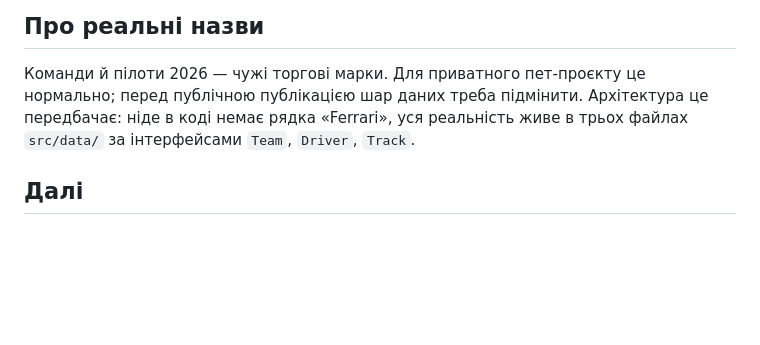
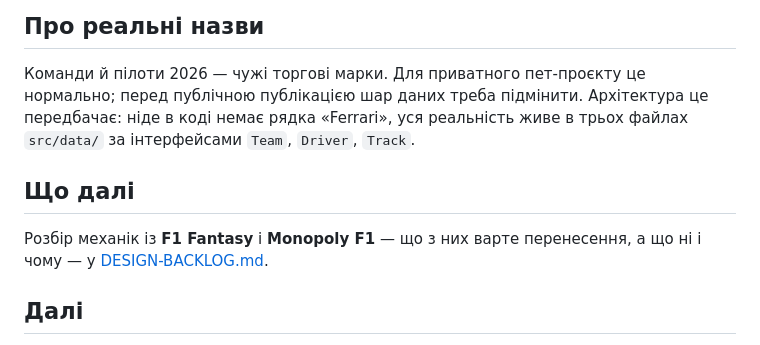
Before and after one commit to Everyway123/scuderia-mozarella, a Markdown page: README.md, the part around the change. Rendered like a GitHub page; blank space fills up the shorter version.

```diff
--- a/README.md
+++ b/README.md
@@ -233,6 +233,11 @@ src/data/trackShapes.ts   контури трас із описів поворо
 ніде в коді немає рядка «Ferrari», уся реальність живе в трьох файлах `src/data/`
 за інтерфейсами `Team`, `Driver`, `Track`.
 
+## Що далі
+
+Розбір механік із **F1 Fantasy** і **Monopoly F1** — що з них варте перенесення,
+а що ні і чому — у [DESIGN-BACKLOG.md](DESIGN-BACKLOG.md).
+
 ## Далі
 
 - **M3** — пітвол: 5 важелів гравця, енергія, Override, реакція на сейфті-кар
```
Also changed, not shown: DESIGN-BACKLOG.md (added, +150 -0 lines).
